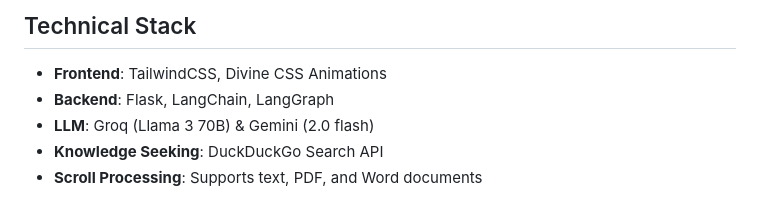
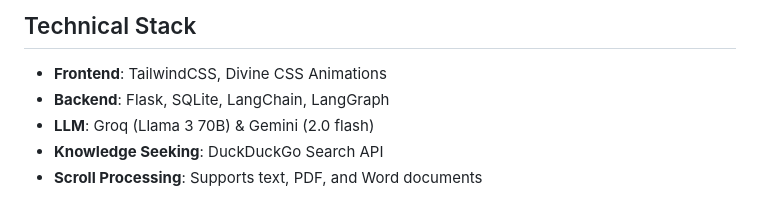
Before and after one commit to arcanel4bs/Paladin, a Markdown page: README.md, the part around the change. Drawn GitHub-style.

```diff
--- a/README.md
+++ b/README.md
@@ -16,7 +16,7 @@ Paladin is a noble AI assistant that combines the **divine power of Llama 3 (70B
 
 ## Technical Stack
 - **Frontend**: TailwindCSS, Divine CSS Animations
-- **Backend**: Flask, LangChain, LangGraph
+- **Backend**: Flask, SQLite, LangChain, LangGraph
 - **LLM**: Groq (Llama 3 70B) & Gemini (2.0 flash)
 - **Knowledge Seeking**: DuckDuckGo Search API
 - **Scroll Processing**: Supports text, PDF, and Word documents
```
